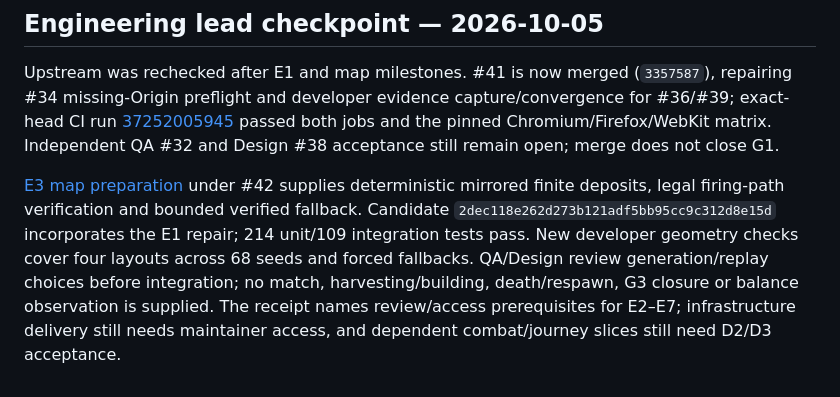
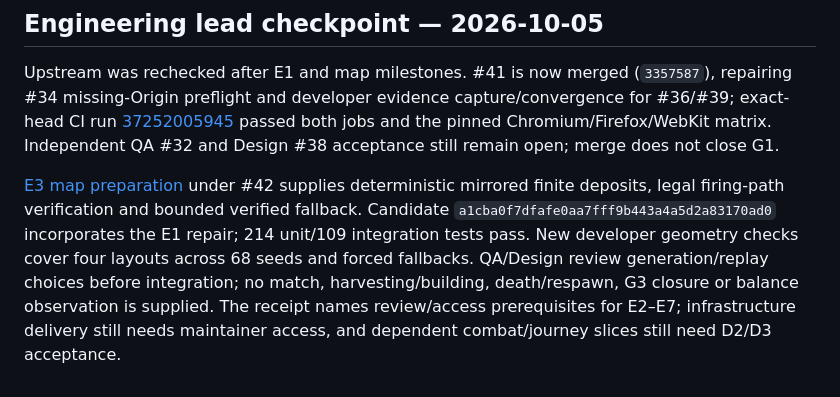
Before and after one commit to MyNameIs-Nigel/packetscrapp, a Markdown page: docs/PROGRESS.md, the part around the change. Drawn GitHub-style.

```diff
--- a/docs/PROGRESS.md
+++ b/docs/PROGRESS.md
@@ -111,4 +111,4 @@ Independent QA also records [#34](https://github.com/MyNameIs-Nigel/packetscrapp
 
 Upstream was rechecked after E1 and map milestones. #41 is now merged (`3357587`), repairing #34 missing-Origin preflight and developer evidence capture/convergence for #36/#39; exact-head CI run [37252005945](https://github.com/MyNameIs-Nigel/packetscrapp/actions/runs/37252005945) passed both jobs and the pinned Chromium/Firefox/WebKit matrix. Independent QA #32 and Design #38 acceptance still remain open; merge does not close G1.
 
-[E3 map preparation](engineer/E3_MAP_PREPARATION.md) under #42 supplies deterministic mirrored finite deposits, legal firing-path verification and bounded verified fallback. Candidate `2dec118e262d273b121adf5bb95cc9c312d8e15d` incorporates the E1 repair; 214 unit/109 integration tests pass. New developer geometry checks cover four layouts across 68 seeds and forced fallbacks. QA/Design review generation/replay choices before integration; no match, harvesting/building, death/respawn, G3 closure or balance observation is supplied. The receipt names review/access prerequisites for E2–E7; infrastructure delivery still needs maintainer access, and dependent combat/journey slices still need D2/D3 acceptance.
+[E3 map preparation](engineer/E3_MAP_PREPARATION.md) under #42 supplies deterministic mirrored finite deposits, legal firing-path verification and bounded verified fallback. Candidate `a1cba0f7dfafe0aa7fff9b443a4a5d2a83170ad0` incorporates the E1 repair; 214 unit/109 integration tests pass. New developer geometry checks cover four layouts across 68 seeds and forced fallbacks. QA/Design review generation/replay choices before integration; no match, harvesting/building, death/respawn, G3 closure or balance observation is supplied. The receipt names review/access prerequisites for E2–E7; infrastructure delivery still needs maintainer access, and dependent combat/journey slices still need D2/D3 acceptance.
```
Also changed, not shown: docs/engineer/E3_MAP_PREPARATION.md (+3 -3 lines).
